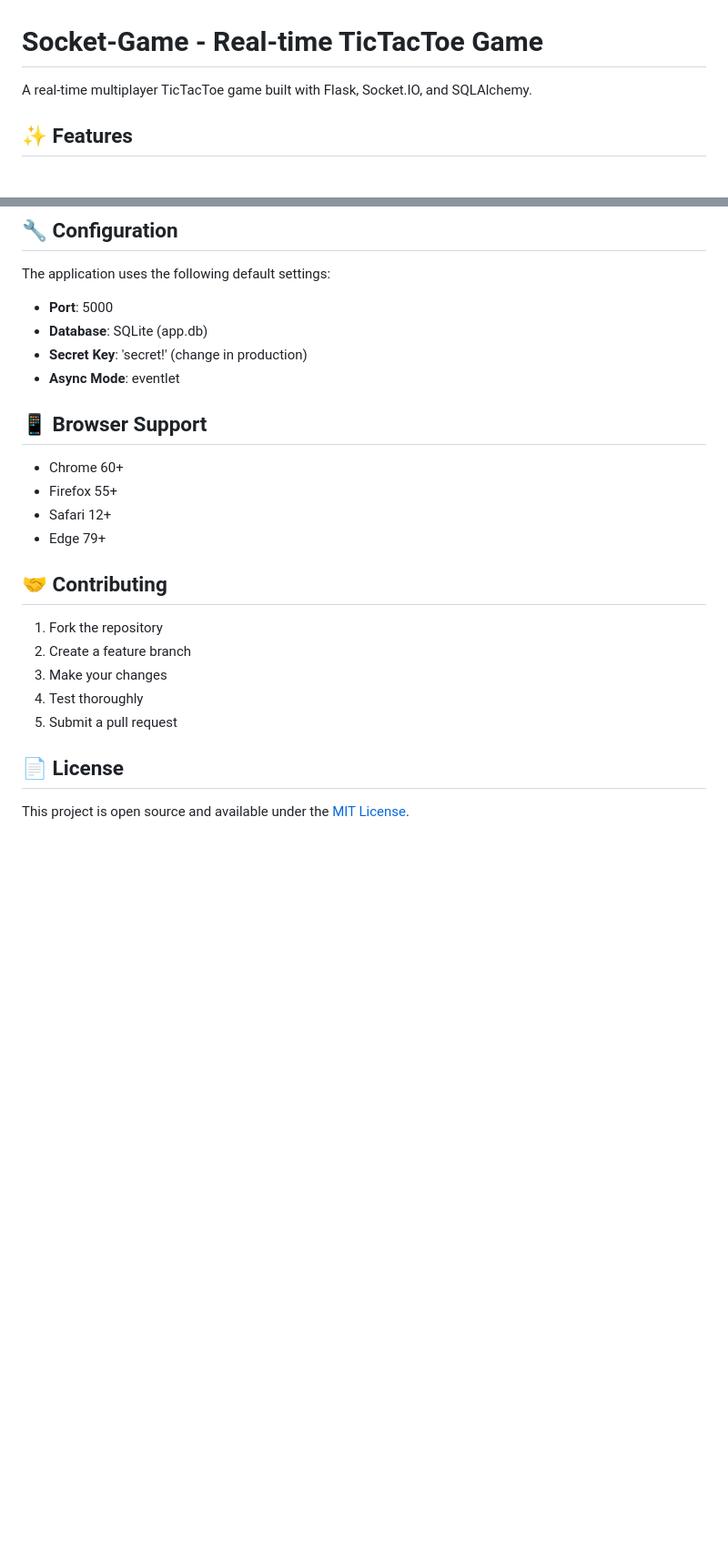
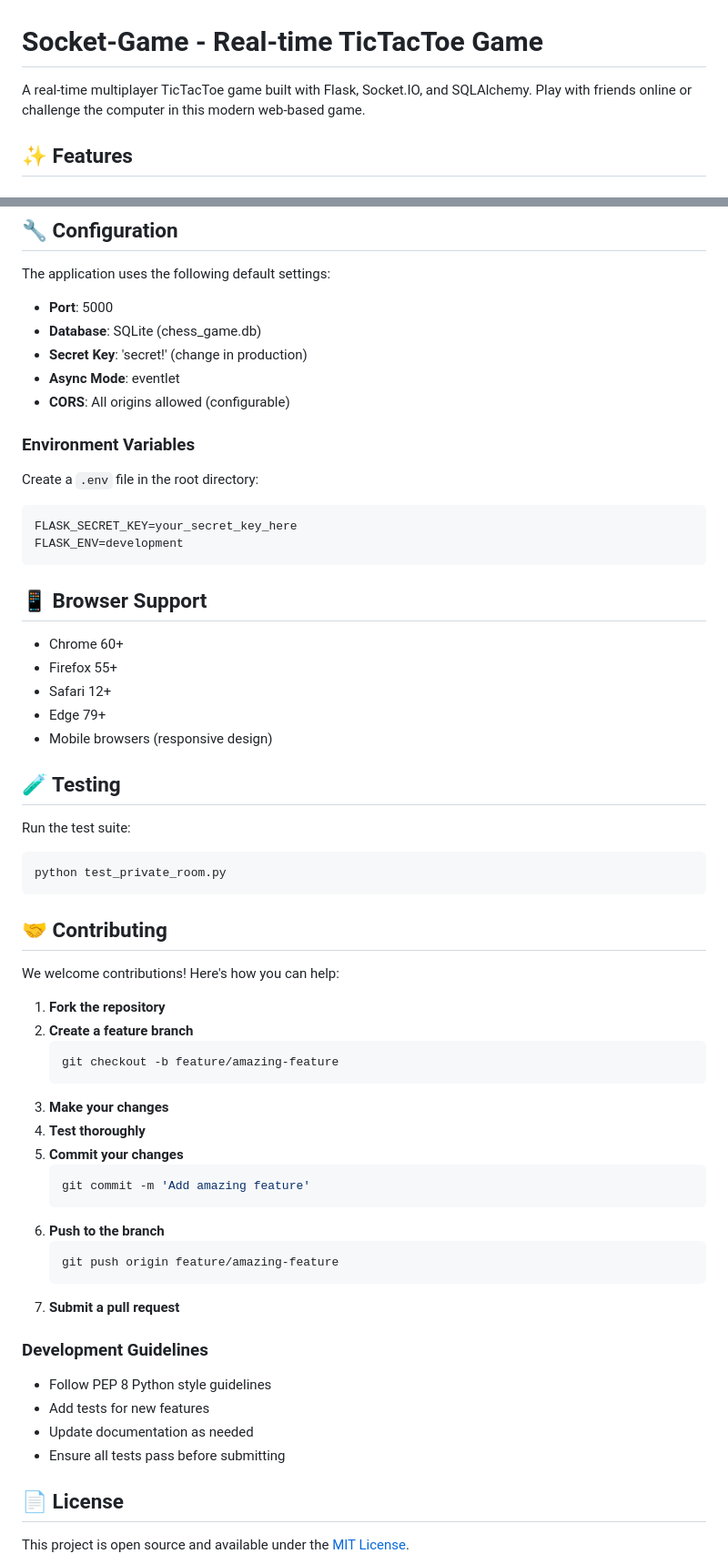
Before and after one commit to NelsenJ/Chess-Socket, a Markdown page: README.md, 2 parts joined by grey strips. Shown: that part at 91% size. Rendered like a GitHub page; blank space fills up the shorter version.

````diff
--- a/README.md
+++ b/README.md
@@ -1,6 +1,6 @@
 # Socket-Game - Real-time TicTacToe Game
 
-A real-time multiplayer TicTacToe game built with Flask, Socket.IO, and SQLAlchemy.
+A real-time multiplayer TicTacToe game built with Flask, Socket.IO, and SQLAlchemy. Play with friends online or challenge the computer in this modern web-based game.
 
 ## ✨ Features
 
@@ -90,9 +110,17 @@ A real-time multiplayer TicTacToe game built with Flask, Socket.IO, and SQLAlche
 
 The application uses the following default settings:
 - **Port**: 5000
-- **Database**: SQLite (app.db)
+- **Database**: SQLite (chess_game.db)
 - **Secret Key**: 'secret!' (change in production)
 - **Async Mode**: eventlet
+- **CORS**: All origins allowed (configurable)
+
+### Environment Variables
+Create a `.env` file in the root directory:
+```env
+FLASK_SECRET_KEY=your_secret_key_here
+FLASK_ENV=development
+```
 
 ## 📱 Browser Support
 
@@ -100,14 +128,41 @@ The application uses the following default settings:
 - Firefox 55+
 - Safari 12+
 - Edge 79+
+- Mobile browsers (responsive design)
+
+## 🧪 Testing
+
+Run the test suite:
+```bash
+python test_private_room.py
+```
 
 ## 🤝 Contributing
 
-1. Fork the repository
-2. Create a feature branch
-3. Make your changes
-4. Test thoroughly
-5. Submit a pull request
+We welcome contributions! Here's how you can help:
+
+1. **Fork the repository**
+2. **Create a feature branch**
+   ```bash
+   git checkout -b feature/amazing-feature
+   ```
+3. **Make your changes**
+4. **Test thoroughly**
+5. **Commit your changes**
+   ```bash
+   git commit -m 'Add amazing feature'
+   ```
+6. **Push to the branch**
+   ```bash
+   git push origin feature/amazing-feature
+   ```
+7. **Submit a pull request**
+
+### Development Guidelines
+- Follow PEP 8 Python style guidelines
+- Add tests for new features
+- Update documentation as needed
+- Ensure all tests pass before submitting
 
 ## 📄 License
 
````
Also changed, not shown: other parts of README.md (+52 -12 lines).
